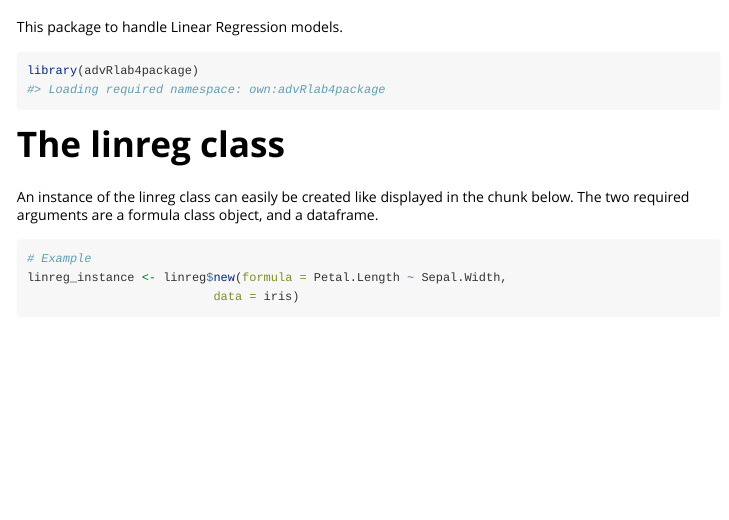
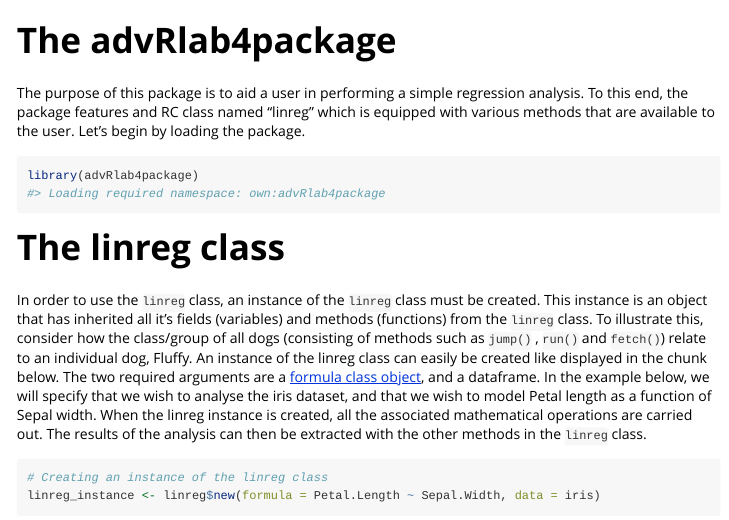
Before and after one commit to TheLaughingDuck/advRlab4package, an R Markdown document (vignettes/advRlab4package.Rmd): the page in a window 1100 px wide, from 60 px down. Rendered offline with R 4.5, knitr and Pandoc, with nearby package versions; some code elsewhere in the file could not run offline; long lines of code are wrapped.

Commit message:
Update advRlab4package.Rmd
Wrote explanations and example in vignette.

````diff
--- a/vignettes/advRlab4package.Rmd
+++ b/vignettes/advRlab4package.Rmd
@@ -14,19 +14,19 @@ knitr::opts_chunk$set(
 )
 ```
 
-This package to handle Linear Regression models.
+# The advRlab4package
+The purpose of this package is to aid a user in performing a simple regression analysis. To this end, the package features and RC class named "linreg" which is equipped with various methods that are available to the user. Let's begin by loading the package.
+
 ```{r setup}
 library(advRlab4package)
 ```
 
-
 # The linreg class
-An instance of the linreg class can easily be created like displayed in the chunk below. The two required arguments are a formula class object, and a dataframe.
+In order to use the `linreg` class, an instance of the `linreg` class must be created. This instance is an object that has inherited all it's fields (variables) and methods (functions) from the `linreg` class. To illustrate this, consider how the class/group of all dogs (consisting of methods such as `jump()` , `run()` and `fetch()`) relate to an individual dog, Fluffy. An instance of the linreg class can easily be created like displayed in the chunk below. The two required arguments are a [formula class object](https://towardsdatascience.com/r-formula-tutorial-for-beginners-1a6d88e2d0bb), and a dataframe. In the example below, we will specify that we wish to analyse the iris dataset, and that we wish to model Petal length as a function of Sepal width. When the linreg instance is created, all the associated mathematical operations are carried out. The results of the analysis can then be extracted with the other methods in the `linreg` class.
 
 ```{r}
-# Example
-linreg_instance <- linreg$new(formula = Petal.Length ~ Sepal.Width,
-                          data = iris)
+# Creating an instance of the linreg class
+linreg_instance <- linreg$new(formula = Petal.Length ~ Sepal.Width, data = iris)
 ```
 
 
````
